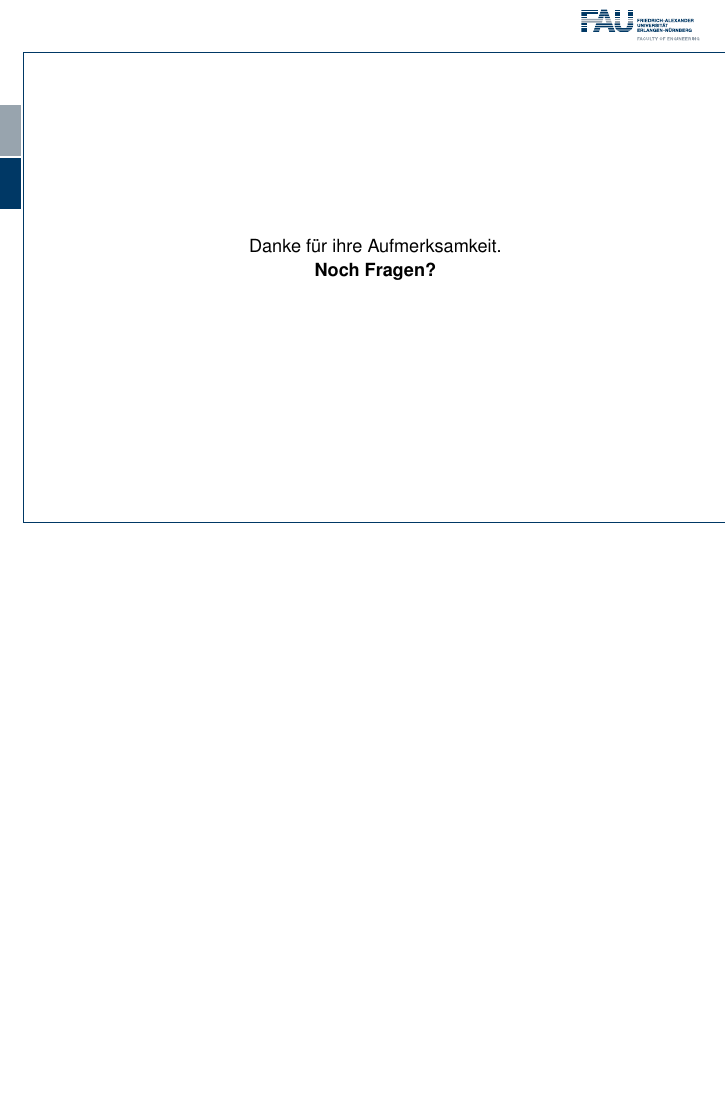
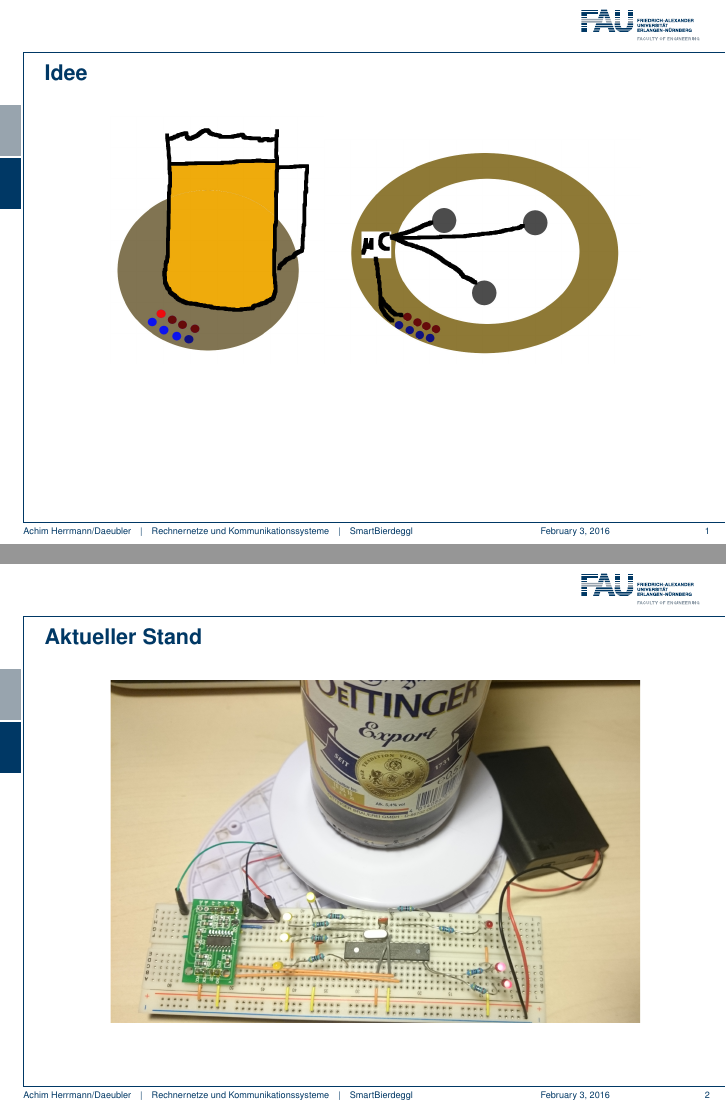
Before and after one commit to Aedge90/Bierdeckel, LaTeX slides (presentation/abschussvortrag/vortrag.tex): page 2 of 2 before the commit and pages 2 and 3 of 5 after it, the two joined at a grey line, the shorter picture padded with empty space. Compiled offline with pdfLaTeX; the source files are stored in an older character set and shown here as Unicode.

Commit message:
n baar bildschn

```diff
--- a/presentation/abschussvortrag/vortrag.tex
+++ b/presentation/abschussvortrag/vortrag.tex
@@ -68,4 +68,21 @@
 % Title
 \frame[plain,c,noframenumbering]{\titlepage}
 
+\begin{frame}{Idee}
+                \begin{center}
+        \begin{adjustbox}{max width=.8\textwidth, max height=.8\textheight}
+                        \includegraphics[]{images/idee}
+%        \end{adjustbox}
+%        \begin{adjustbox}{max width=.4\textwidth, max height=.4\textheight}
+                        \includegraphics[]{images/aufbau}
+        \end{adjustbox}
+                \end{center}
+\end{frame}
+\begin{frame}{Aktueller Stand}
+                \begin{center}
+        \begin{adjustbox}{max width=.8\textwidth, max height=.8\textheight}
+                        \includegraphics[trim=0 0 500 0,clip]{images/prototype} %l b r u
+        \end{adjustbox}
+                \end{center}
 
+\end{frame}
```
Also changed, not shown: presentation/abschussvortrag/images/aufbau.jpg (added), presentation/abschussvortrag/images/hx711.jpeg (added), presentation/abschussvortrag/images/idee.jpg (added), presentation/abschussvortrag/images/loadcell.jpg (added), presentation/abschussvortrag/images/prototype.jpg (added), presentation/abschussvortrag/vortrag.tex (11 more changed lines), 2 other files.
